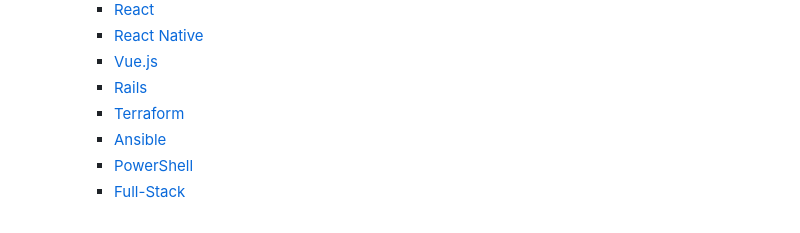
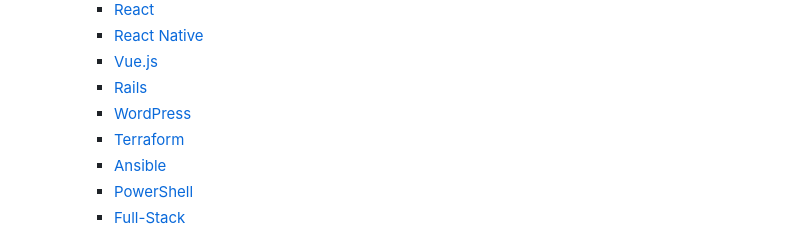
Before and after one commit to Code-Screen/Code-Screen.github.io, a Markdown page: docs/sidebar.md, the part around the change. GitHub-like rendering.

Commit message:
Added WordPress docs

```diff
--- a/docs/sidebar.md
+++ b/docs/sidebar.md
@@ -32,6 +32,7 @@
     - [React Native](reactnative.md)
     - [Vue.js](vue.md)
     - [Rails](rails.md)
+    - [WordPress](wordpress.md)
     - [Terraform](terraform.md)
     - [Ansible](ansible.md)
     - [PowerShell](powershell.md)
```
Also changed, not shown: docs/concepts.md (+1 -0 lines), docs/wordpress.md (added, +35 -0 lines), docs/wordpressRepo.png (added).
